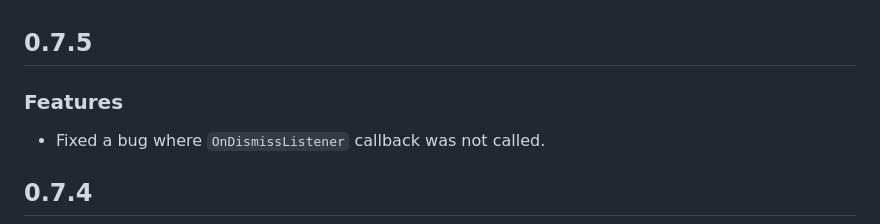
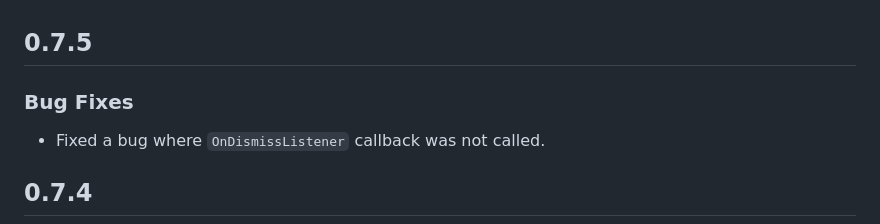
Before and after one commit to cleveradssolutions/CAS-Flutter, a Markdown page: CHANGELOG.md, the part around the change. Drawn GitHub-style.

```diff
--- a/CHANGELOG.md
+++ b/CHANGELOG.md
@@ -1,5 +1,5 @@
 ## 0.7.5
-### Features
+### Bug Fixes
 - Fixed a bug where `OnDismissListener` callback was not called.
 
 ## 0.7.4
```
